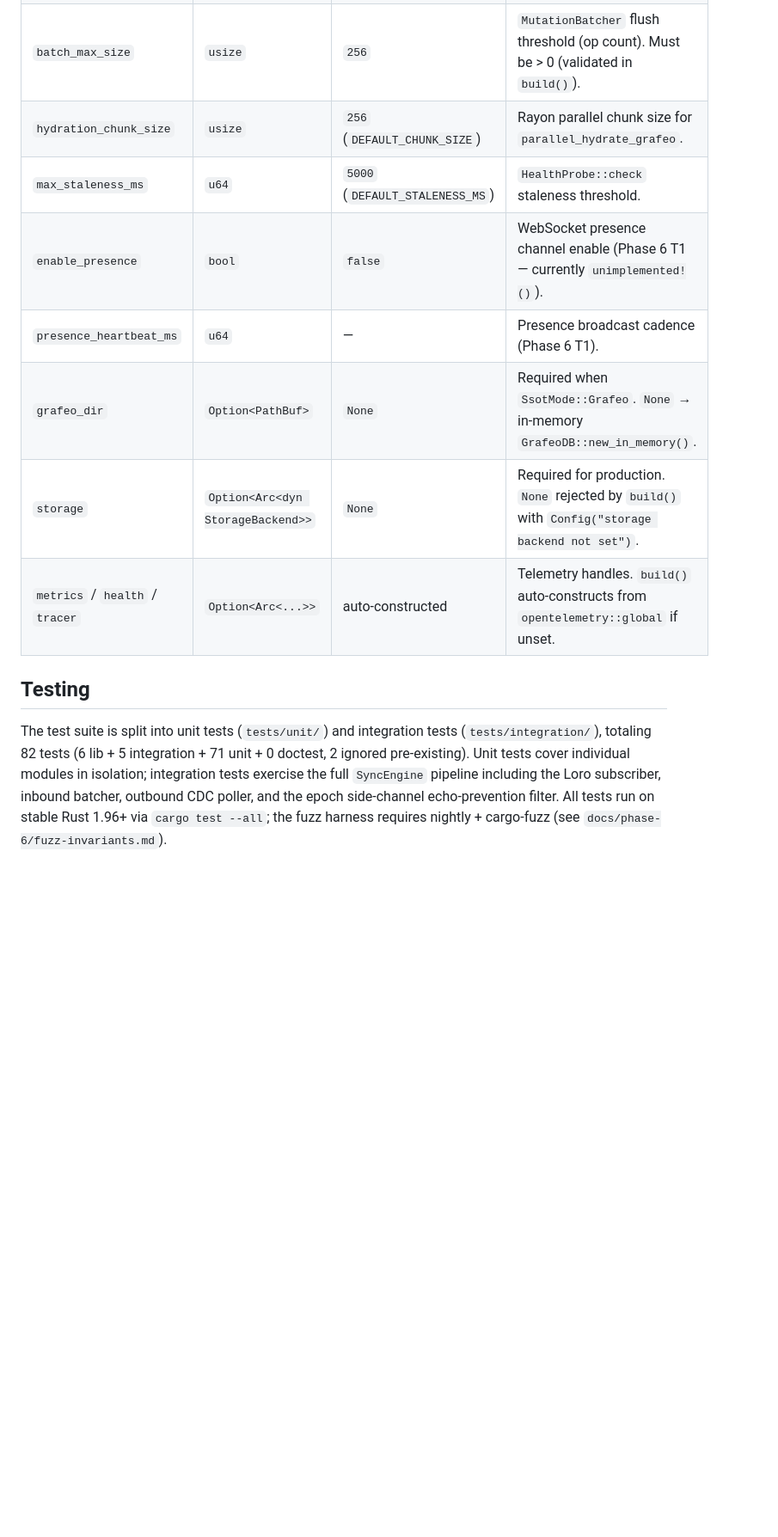
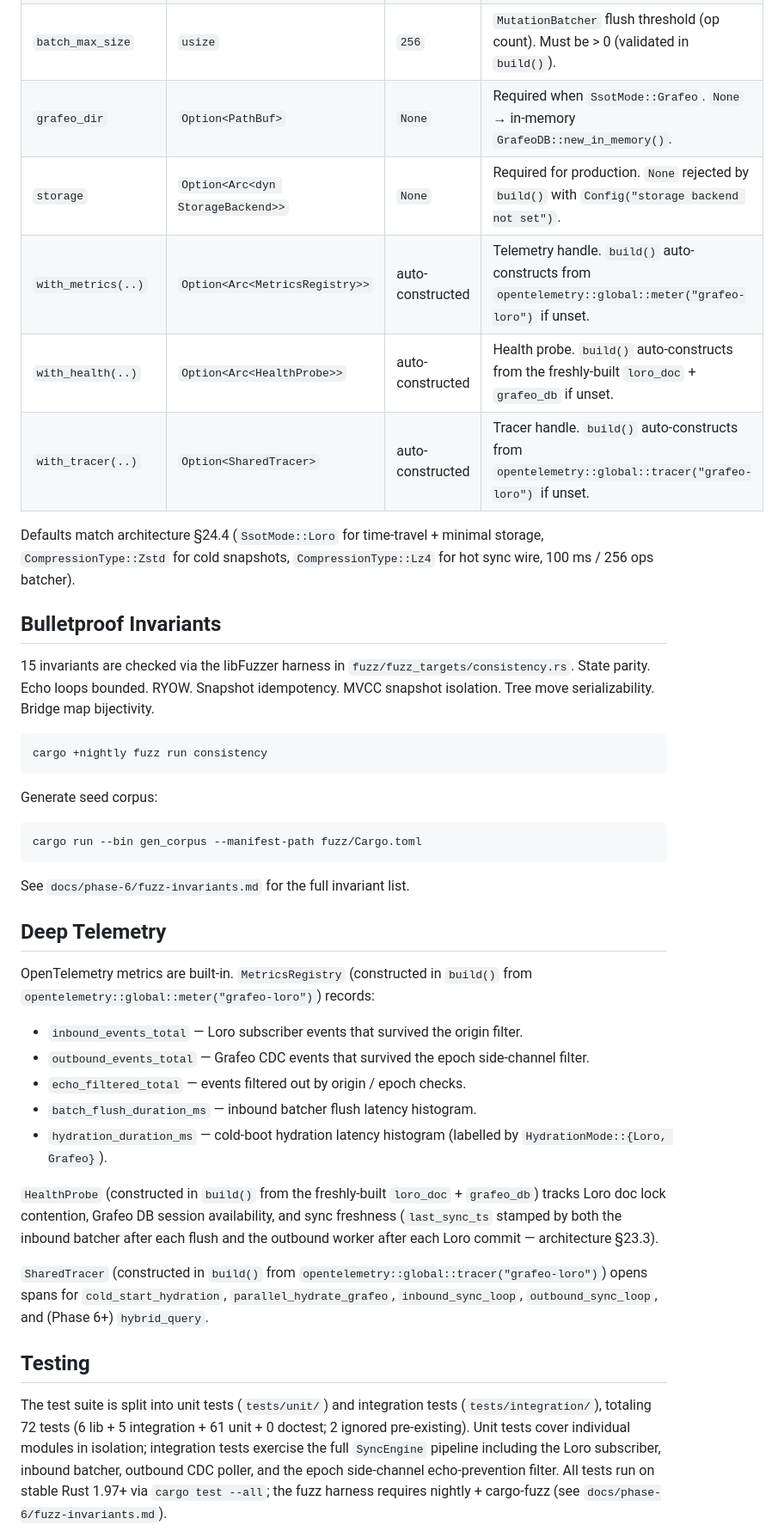
Before and after one commit to OndeHQ/grafeo-loro, a Markdown page: README.md, the part around one of its changes. Shown at 86% size. GitHub-like rendering; blank space fills up the shorter version.

````diff
--- a/README.md
+++ b/README.md
@@ -99,15 +197,45 @@ The table below enumerates every configurable knob, its type, default value, and
 | `sync_compression` | `CompressionType` | `Lz4` | Hot-sync wire codec (peer-to-peer Loro bytes). `Lz4` for low-latency decompression. |
 | `batch_interval_ms` | `u64` | `100` | `MutationBatcher` flush cadence. Must be > 0 (validated in `build()`). |
 | `batch_max_size` | `usize` | `256` | `MutationBatcher` flush threshold (op count). Must be > 0 (validated in `build()`). |
-| `hydration_chunk_size` | `usize` | `256` (`DEFAULT_CHUNK_SIZE`) | Rayon parallel chunk size for `parallel_hydrate_grafeo`. |
-| `max_staleness_ms` | `u64` | `5000` (`DEFAULT_STALENESS_MS`) | `HealthProbe::check` staleness threshold. |
-| `enable_presence` | `bool` | `false` | WebSocket presence channel enable (Phase 6 T1 — currently `unimplemented!()`). |
-| `presence_heartbeat_ms` | `u64` | — | Presence broadcast cadence (Phase 6 T1). |
 | `grafeo_dir` | `Option<PathBuf>` | `None` | Required when `SsotMode::Grafeo`. `None` → in-memory `GrafeoDB::new_in_memory()`. |
 | `storage` | `Option<Arc<dyn StorageBackend>>` | `None` | Required for production. `None` rejected by `build()` with `Config("storage backend not set")`. |
-| `metrics` / `health` / `tracer` | `Option<Arc<...>>` | auto-constructed | Telemetry handles. `build()` auto-constructs from `opentelemetry::global` if unset. |
+| `with_metrics(..)` | `Option<Arc<MetricsRegistry>>` | auto-constructed | Telemetry handle. `build()` auto-constructs from `opentelemetry::global::meter("grafeo-loro")` if unset. |
+| `with_health(..)` | `Option<Arc<HealthProbe>>` | auto-constructed | Health probe. `build()` auto-constructs from the freshly-built `loro_doc` + `grafeo_db` if unset. |
+| `with_tracer(..)` | `Option<SharedTracer>` | auto-constructed | Tracer handle. `build()` auto-constructs from `opentelemetry::global::tracer("grafeo-loro")` if unset. |
+
+Defaults match architecture §24.4 (`SsotMode::Loro` for time-travel + minimal storage, `CompressionType::Zstd` for cold snapshots, `CompressionType::Lz4` for hot sync wire, 100 ms / 256 ops batcher).
+
+## Bulletproof Invariants
+
+15 invariants are checked via the libFuzzer harness in `fuzz/fuzz_targets/consistency.rs`. State parity. Echo loops bounded. RYOW. Snapshot idempotency. MVCC snapshot isolation. Tree move serializability. Bridge map bijectivity.
+
+```bash
+cargo +nightly fuzz run consistency
+```
+
+Generate seed corpus:
+
+```bash
+cargo run --bin gen_corpus --manifest-path fuzz/Cargo.toml
+```
+
+See `docs/phase-6/fuzz-invariants.md` for the full invariant list.
+
+## Deep Telemetry
+
+OpenTelemetry metrics are built-in. `MetricsRegistry` (constructed in `build()` from `opentelemetry::global::meter("grafeo-loro")`) records:
+
+- `inbound_events_total` — Loro subscriber events that survived the origin filter.
+- `outbound_events_total` — Grafeo CDC events that survived the epoch side-channel filter.
+- `echo_filtered_total` — events filtered out by origin / epoch checks.
+- `batch_flush_duration_ms` — inbound batcher flush latency histogram.
+- `hydration_duration_ms` — cold-boot hydration latency histogram (labelled by `HydrationMode::{Loro, Grafeo}`).
+
+`HealthProbe` (constructed in `build()` from the freshly-built `loro_doc` + `grafeo_db`) tracks Loro doc lock contention, Grafeo DB session availability, and sync freshness (`last_sync_ts` stamped by both the inbound batcher after each flush and the outbound worker after each Loro commit — architecture §23.3).
+
+`SharedTracer` (constructed in `build()` from `opentelemetry::global::tracer("grafeo-loro")`) opens spans for `cold_start_hydration`, `parallel_hydrate_grafeo`, `inbound_sync_loop`, `outbound_sync_loop`, and (Phase 6+) `hybrid_query`.
 
 ## Testing
 
-The test suite is split into unit tests (`tests/unit/`) and integration tests (`tests/integration/`), totaling 82 tests (6 lib + 5 integration + 71 unit + 0 doctest, 2 ignored pre-existing). Unit tests cover individual modules in isolation; integration tests exercise the full `SyncEngine` pipeline including the Loro subscriber, inbound batcher, outbound CDC poller, and the epoch side-channel echo-prevention filter. All tests run on stable Rust 1.96+ via `cargo test --all`; the fuzz harness requires nightly + cargo-fuzz (see `docs/phase-6/fuzz-invariants.md`).
+The test suite is split into unit tests (`tests/unit/`) and integration tests (`tests/integration/`), totaling 72 tests (6 lib + 5 integration + 61 unit + 0 doctest; 2 ignored pre-existing). Unit tests cover individual modules in isolation; integration tests exercise the full `SyncEngine` pipeline including the Loro subscriber, inbound batcher, outbound CDC poller, and the epoch side-channel echo-prevention filter. All tests run on stable Rust 1.97+ via `cargo test --all`; the fuzz harness requires nightly + cargo-fuzz (see `docs/phase-6/fuzz-invariants.md`).
 
````
Also changed, not shown: other parts of README.md (+145 -39 lines).
